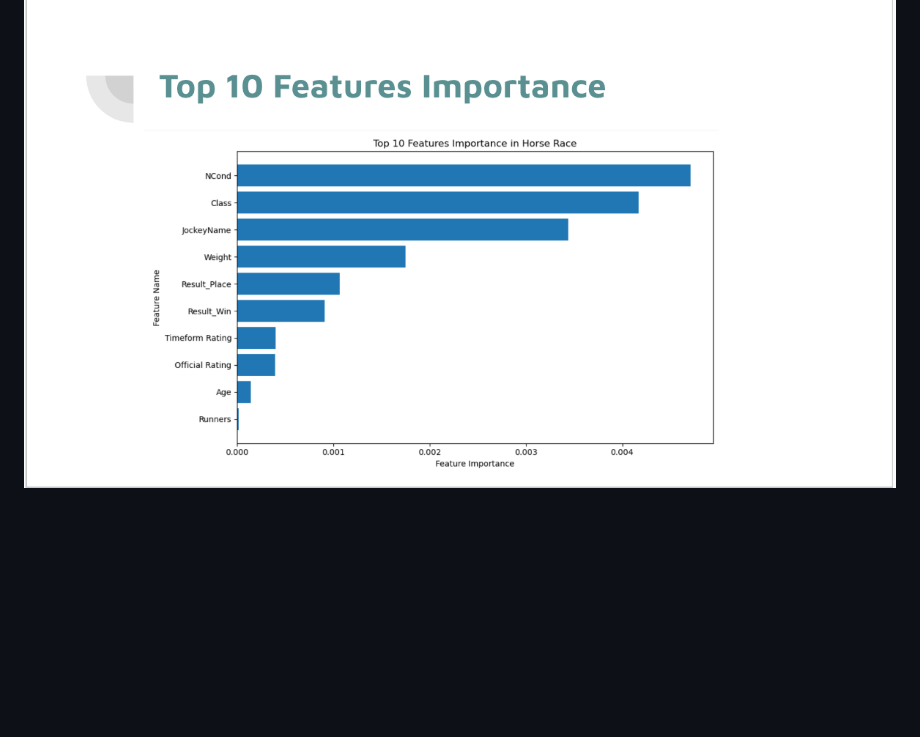
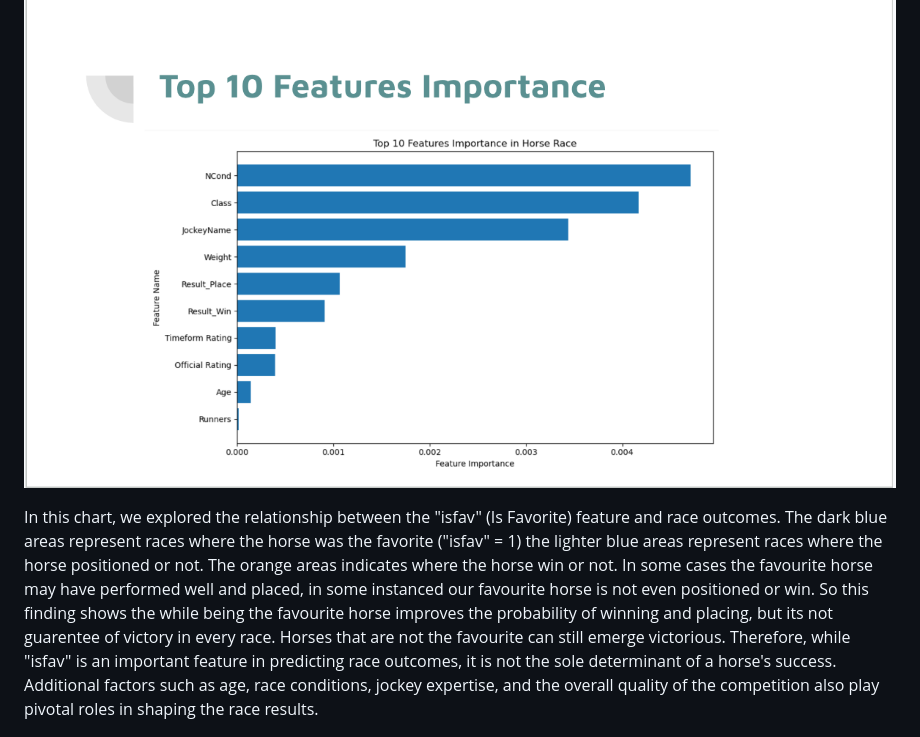
Before and after one commit to hiromimiyata/Mustang, a Markdown page: README.md, the part around the change printed below. GitHub-like rendering; blank space fills up the shorter version.

```diff
--- a/README.md
+++ b/README.md
@@ -30,6 +30,8 @@ Another influential factor is the "jockey name." This feature indicates the jock
 While "runners" and "age" appeared towards the end of our top 10 features list, they should not be underestimated in their importance. "Runners" represent the total number of horses competing in a race, and it can have a significant impact on the dynamics of the race. Larger fields can lead to more crowded and unpredictable races, making it crucial for horses to maneuver effectively to secure a favorable position. Similarly, "age" plays a critical role in determining a horse's performance. Younger horses, such as 2-year-olds, may have the advantage of speed and potential, while 3-year-olds might have gained valuable racing experience. As horses age beyond 3, their physical abilities may start to decline, affecting their racing performance.
 
 ![Alt Text](https://github.com/hiromimiyata/Mustang/blob/main/Presentation_Slides/%E3%82%B9%E3%82%AF%E3%83%AA%E3%83%BC%E3%83%B3%E3%82%B7%E3%83%A7%E3%83%83%E3%83%88%202023-07-23%2011.02.53.png)
+
+In this chart, we explored the relationship between the "isfav" (Is Favorite) feature and race outcomes. The dark blue areas represent races where the horse was the favorite ("isfav" = 1) the lighter blue areas represent races where the horse positioned or not. The orange areas indicates where the horse win or not. In some cases the favourite horse may have performed well and placed, in some instanced our favourite horse is not even positioned or win. So this finding shows the while being the favourite horse improves the probability of winning and placing, but its not guarentee of victory in every race. Horses that are not the favourite can still emerge victorious. Therefore, while "isfav" is an important feature in predicting race outcomes, it is not the sole determinant of a horse's success. Additional factors such as age, race conditions, jockey expertise, and the overall quality of the competition also play pivotal roles in shaping the race results.
 
 ![Alt Text](https://github.com/hiromimiyata/Mustang/blob/main/Presentation_Slides/%E3%82%B9%E3%82%AF%E3%83%AA%E3%83%BC%E3%83%B3%E3%82%B7%E3%83%A7%E3%83%83%E3%83%88%202023-07-23%2011.03.46.png)
 
```
Also changed, not shown: other parts of README.md (+1 -1 lines).
